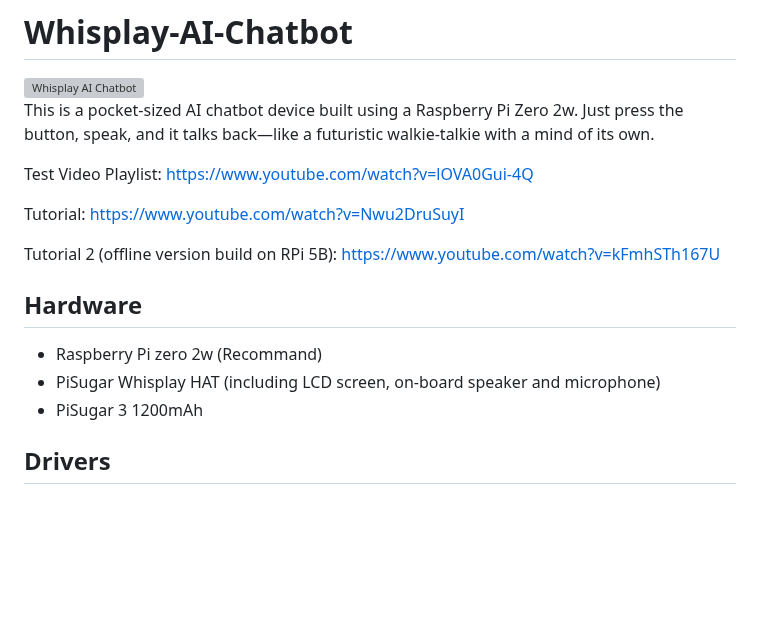
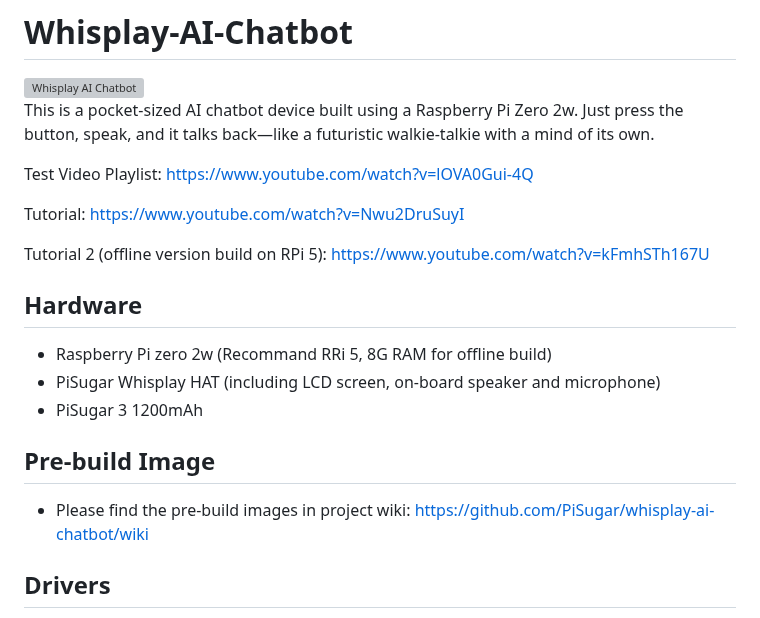
Before and after one commit to PiSugar/whisplay-ai-chatbot, a Markdown page: README.md, the part around the change. GitHub-like rendering; blank space fills up the shorter version; grey boxes are pictures that could not be loaded.

Commit message:
Revise README with tutorial updates and new section
Updated tutorial links and hardware recommendations. Added section for pre-build images.

```diff
--- a/README.md
+++ b/README.md
@@ -10,14 +10,18 @@ Test Video Playlist:
 Tutorial:
 [https://www.youtube.com/watch?v=Nwu2DruSuyI](https://www.youtube.com/watch?v=Nwu2DruSuyI)
 
-Tutorial 2 (offline version build on RPi 5B):
+Tutorial 2 (offline version build on RPi 5):
 [https://www.youtube.com/watch?v=kFmhSTh167U](https://www.youtube.com/watch?v=kFmhSTh167U)
 
 ## Hardware
 
-- Raspberry Pi zero 2w (Recommand)
+- Raspberry Pi zero 2w (Recommand RRi 5, 8G RAM for offline build)
 - PiSugar Whisplay HAT (including LCD screen, on-board speaker and microphone)
 - PiSugar 3 1200mAh
+
+## Pre-build Image
+
+- Please find the pre-build images in project wiki: https://github.com/PiSugar/whisplay-ai-chatbot/wiki
 
 ## Drivers
 
```
